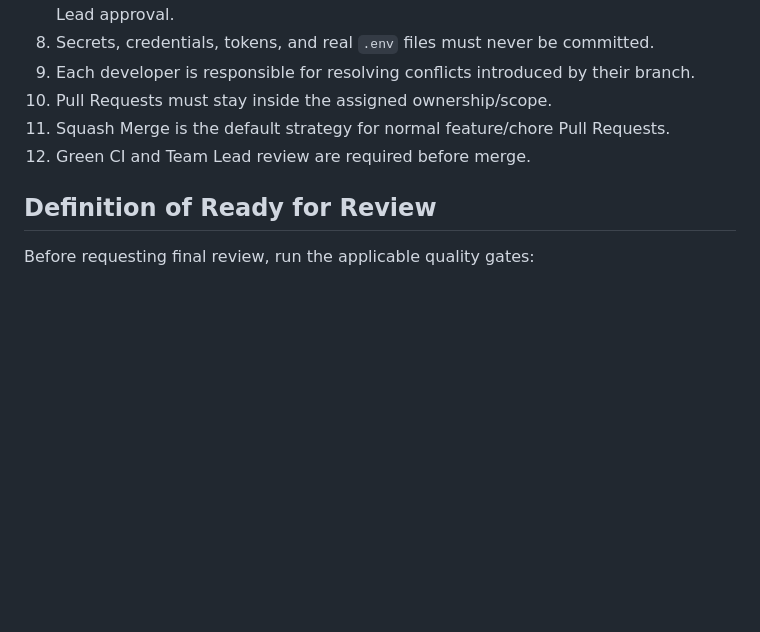
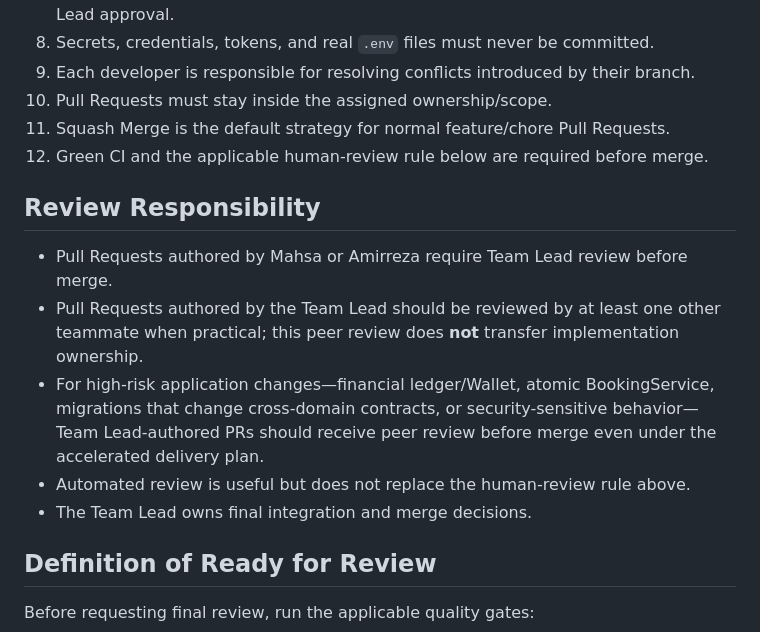
Before and after one commit to SARD-81/doctor-appointment-system, a Markdown page: documents/team-contract.md, the part around the change. Drawn GitHub-style; blank space fills up the shorter version.

Commit message:
docs(team): restore peer-review responsibility

```diff
--- a/documents/team-contract.md
+++ b/documents/team-contract.md
@@ -61,7 +61,15 @@ The application path should not wait on Docker work unless a feature genuinely r
 9. Each developer is responsible for resolving conflicts introduced by their branch.
 10. Pull Requests must stay inside the assigned ownership/scope.
 11. Squash Merge is the default strategy for normal feature/chore Pull Requests.
-12. Green CI and Team Lead review are required before merge.
+12. Green CI and the applicable human-review rule below are required before merge.
+
+## Review Responsibility
+
+- Pull Requests authored by Mahsa or Amirreza require Team Lead review before merge.
+- Pull Requests authored by the Team Lead should be reviewed by at least one other teammate when practical; this peer review does **not** transfer implementation ownership.
+- For high-risk application changes—financial ledger/Wallet, atomic BookingService, migrations that change cross-domain contracts, or security-sensitive behavior—Team Lead-authored PRs should receive peer review before merge even under the accelerated delivery plan.
+- Automated review is useful but does not replace the human-review rule above.
+- The Team Lead owns final integration and merge decisions.
 
 ## Definition of Ready for Review
 
```
